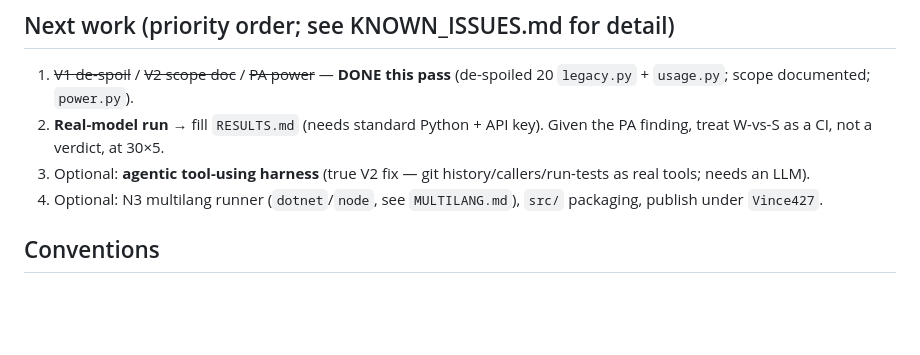
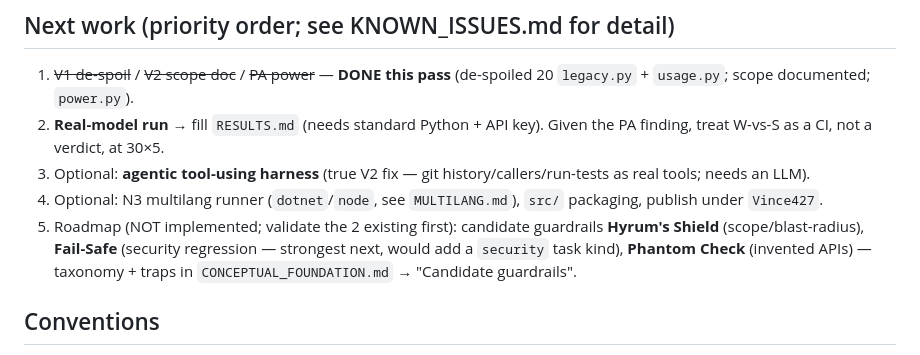
Before and after one commit to Vince427/open-cognitive-bench, a Markdown page: CLAUDE.md, the part around the change. Rendered like a GitHub page; blank space fills up the shorter version.

```diff
--- a/CLAUDE.md
+++ b/CLAUDE.md
@@ -48,6 +48,7 @@ Real run (needs a standard Python + key): `pip install ".[providers]"`, set `ANT
 2. **Real-model run** → fill `RESULTS.md` (needs standard Python + API key). Given the PA finding, treat W-vs-S as a CI, not a verdict, at 30×5.
 3. Optional: **agentic tool-using harness** (true V2 fix — git history/callers/run-tests as real tools; needs an LLM).
 4. Optional: N3 multilang runner (`dotnet`/`node`, see `MULTILANG.md`), `src/` packaging, publish under `Vince427`.
+5. Roadmap (NOT implemented; validate the 2 existing first): candidate guardrails **Hyrum's Shield** (scope/blast-radius), **Fail-Safe** (security regression — strongest next, would add a `security` task kind), **Phantom Check** (invented APIs) — taxonomy + traps in `CONCEPTUAL_FOUNDATION.md` → "Candidate guardrails".
 
 ## Conventions
 Pure stdlib (no deps for mock/selfcheck/tests); LF; every skill must ship with a benchmark result (including a
```
Also changed, not shown: CONCEPTUAL_FOUNDATION.md (+40 -0 lines).
